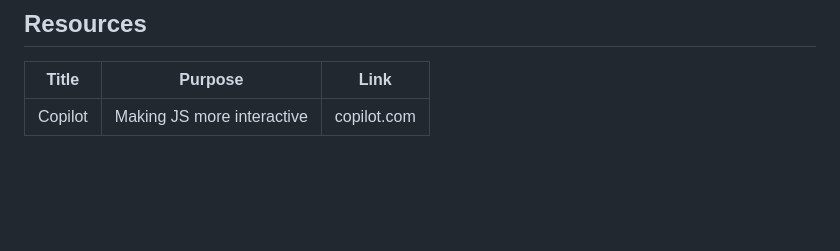
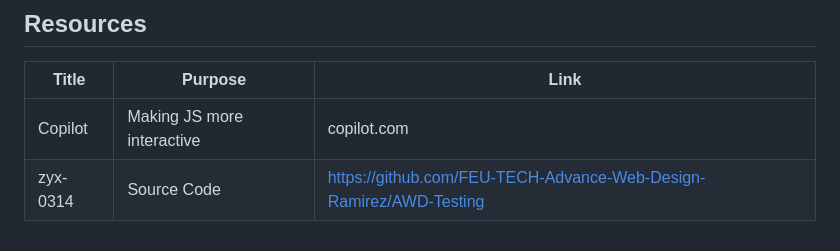
Before and after one commit to JOHNARVINTUM/AWD-SEATWORK-1-TJ-25, a Markdown page: readme.md, the part around the change. GitHub-like rendering; blank space fills up the shorter version.

Commit message:
chore(readme.md): added resources

```diff
--- a/readme.md
+++ b/readme.md
@@ -117,3 +117,4 @@ WD-ProjectName
 | Title | Purpose | Link |
 |-|-|-|
 | Copilot | Making JS more interactive | copilot.com |
+| zyx-0314| Source Code | https://github.com/FEU-TECH-Advance-Web-Design-Ramirez/AWD-Testing |
```
